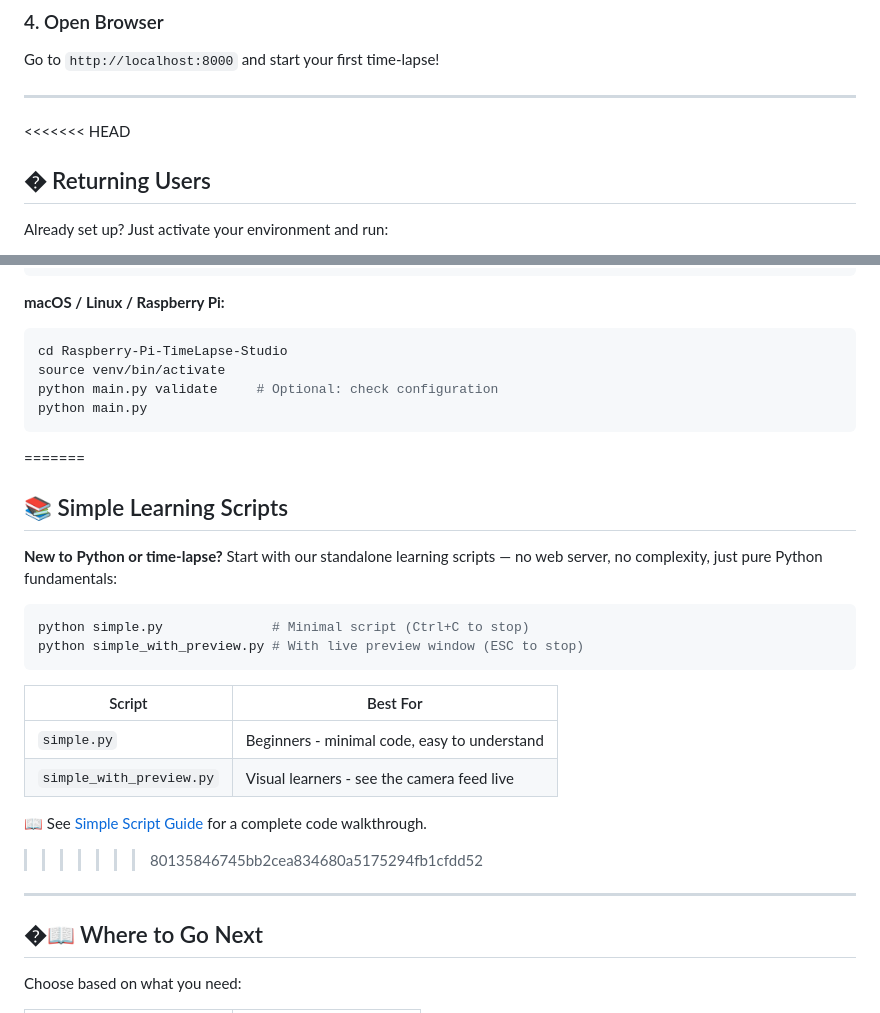
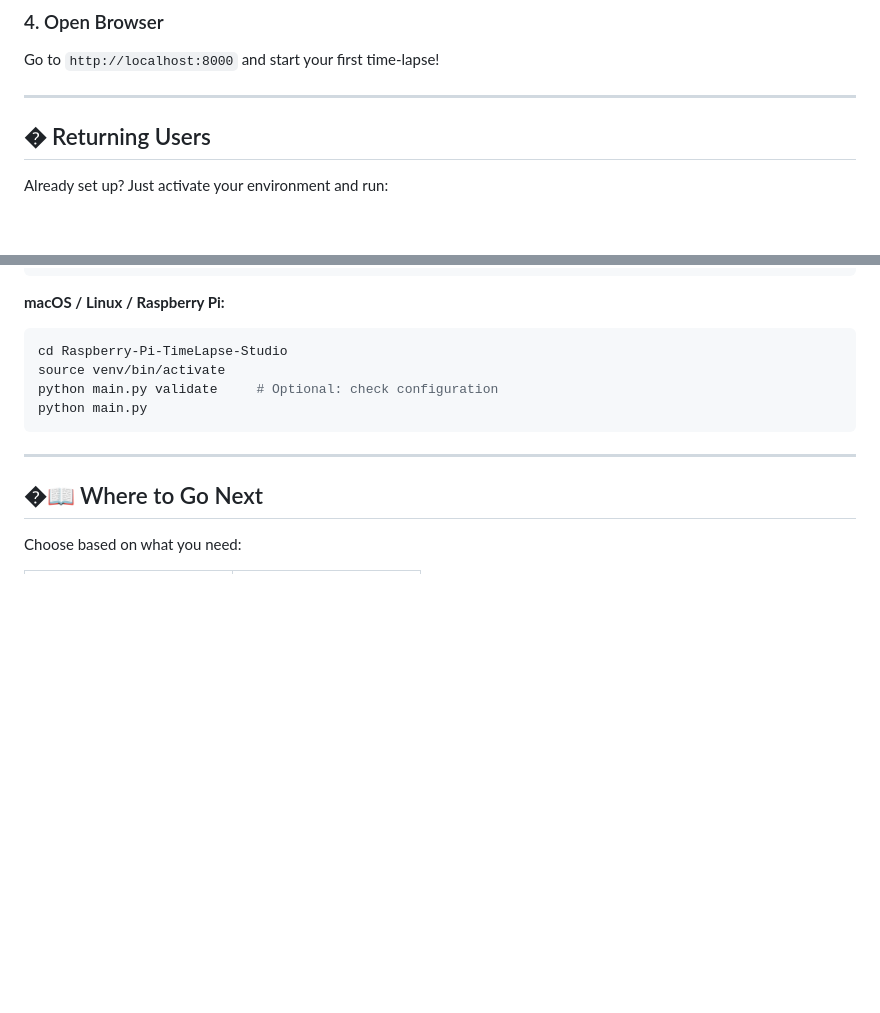
Before and after one commit to elbruno/Raspberry-Pi-TimeLapse-Studio, a Markdown page: README.md, 2 parts joined by grey strips. Drawn GitHub-style; blank space fills up the shorter version.

Commit message:
Update README.md: refine validation section and remove outdated learning scripts

````diff
--- a/README.md
+++ b/README.md
@@ -84,7 +85,6 @@ Go to `http://localhost:8000` and start your first time-lapse!
 
 ---
 
-<<<<<<< HEAD
 ## � Returning Users
 
 Already set up? Just activate your environment and run:
@@ -107,24 +107,6 @@ python main.py validate     # Optional: check configuration
 python main.py
 ```
 
-=======
-## 📚 Simple Learning Scripts
-
-**New to Python or time-lapse?** Start with our standalone learning scripts — no web server, no complexity, just pure Python fundamentals:
-
-```bash
-python simple.py              # Minimal script (Ctrl+C to stop)
-python simple_with_preview.py # With live preview window (ESC to stop)
-```
-
-| Script | Best For |
-|--------|----------|
-| `simple.py` | Beginners - minimal code, easy to understand |
-| `simple_with_preview.py` | Visual learners - see the camera feed live |
-
-📖 See [Simple Script Guide](docs/10_simple_script_guide.md) for a complete code walkthrough.
-
->>>>>>> 80135846745bb2cea834680a5175294fb1cfdd52
 ---
 
 ## �📖 Where to Go Next
````
Also changed, not shown: other parts of README.md (+1 -0 lines).
